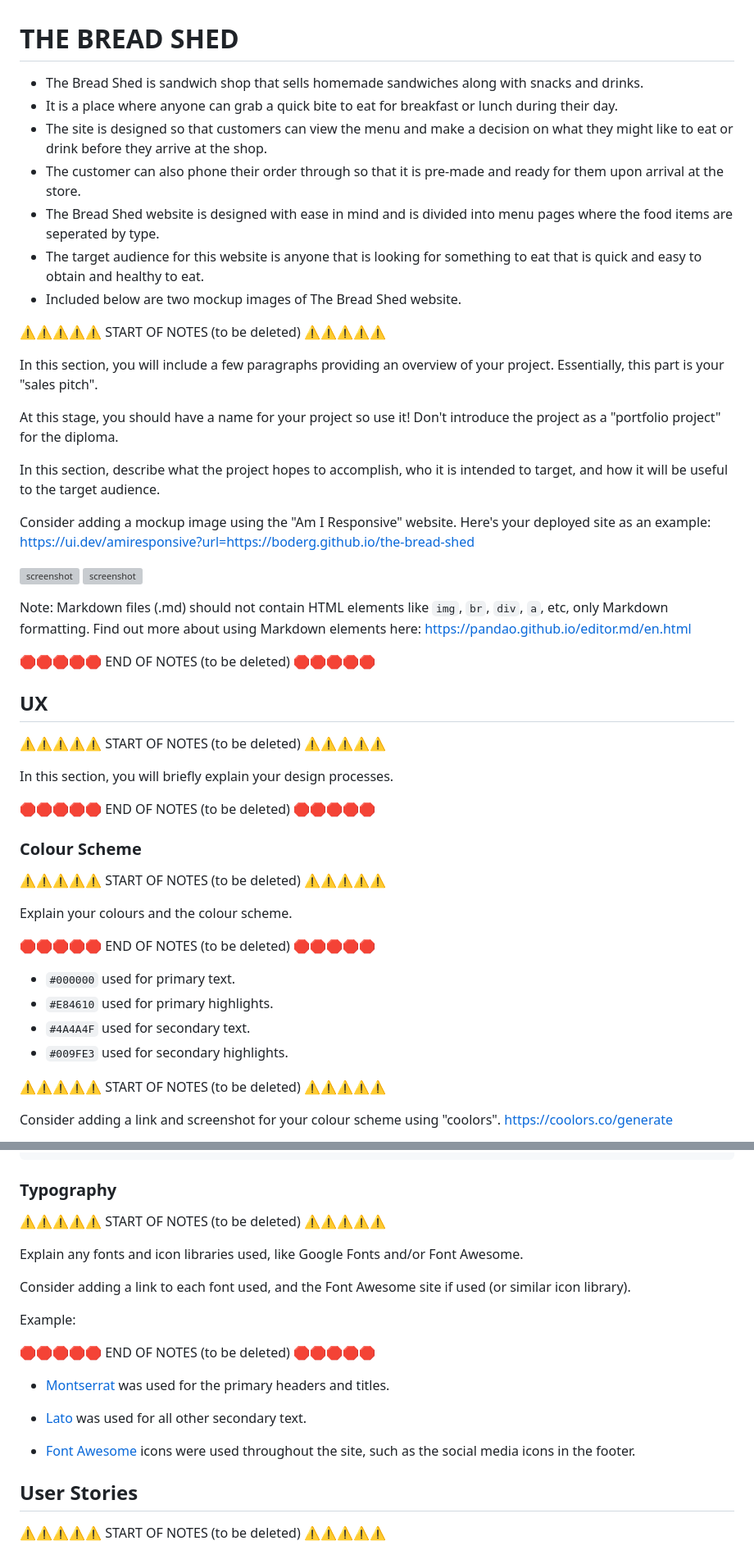
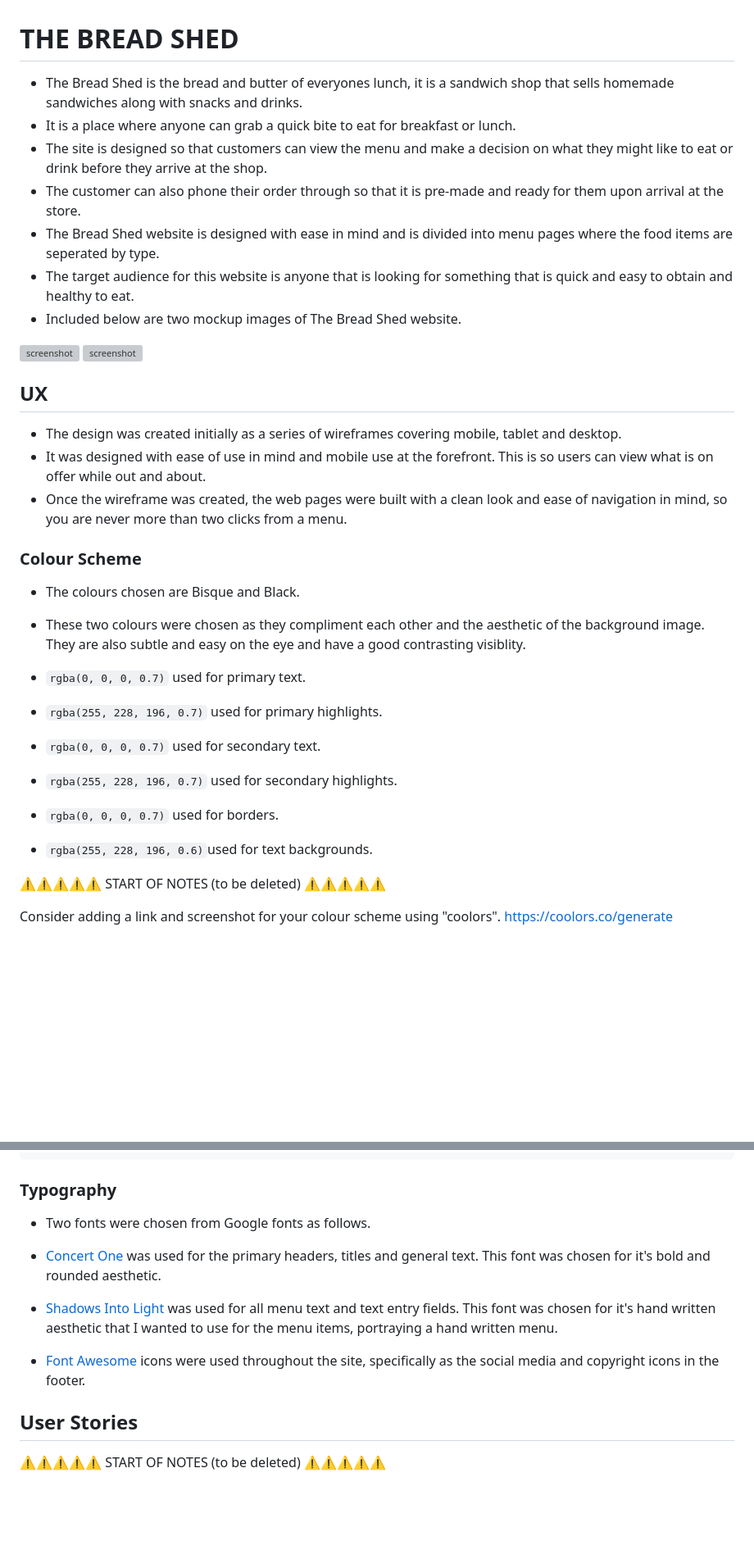
Before and after one commit to boderg/the-bread-shed, a Markdown page: README.md, 2 parts joined by grey strips. Shown: that part at 82% size. Drawn GitHub-style; blank space fills up the shorter version; grey boxes are pictures that could not be loaded.

Commit message:
Start writing UX of readme

```diff
--- a/README.md
+++ b/README.md
@@ -1,59 +1,33 @@
 # THE BREAD SHED
 
-- The Bread Shed is sandwich shop that sells homemade sandwiches along with snacks and drinks.
-- It is a place where anyone can grab a quick bite to eat for breakfast or lunch during their day.
+- The Bread Shed is the bread and butter of everyones lunch, it is a sandwich shop that sells homemade sandwiches along with snacks and drinks.
+- It is a place where anyone can grab a quick bite to eat for breakfast or lunch.
 - The site is designed so that customers can view the menu and make a decision on what they might like to eat or drink before they arrive at the shop.
 - The customer can also phone their order through so that it is pre-made and ready for them upon arrival at the store.
 - The Bread Shed website is designed with ease in mind and is divided into menu pages where the food items are seperated by type.
-- The target audience for this website is anyone that is looking for something to eat that is quick and easy to obtain and healthy to eat.
+- The target audience for this website is anyone that is looking for something that is quick and easy to obtain and healthy to eat.
 - Included below are two mockup images of The Bread Shed website.
-
-
-⚠️⚠️⚠️⚠️⚠️ START OF NOTES (to be deleted) ⚠️⚠️⚠️⚠️⚠️
-
-In this section, you will include a few paragraphs providing an overview of your project.
-Essentially, this part is your "sales pitch".
-
-At this stage, you should have a name for your project so use it!
-Don't introduce the project as a "portfolio project" for the diploma.
-
-In this section, describe what the project hopes to accomplish, who it is intended to target, and how it will be useful to the target audience.
-
-Consider adding a mockup image using the "Am I Responsive" website.
-Here's your deployed site as an example:
-https://ui.dev/amiresponsive?url=https://boderg.github.io/the-bread-shed
-
-
 
 ![screenshot](documentation/mockup.png)
 ![screenshot](documentation/mockup-dark.png)
 
-Note: Markdown files (.md) should not contain HTML elements like `img`, `br`, `div`, `a`, etc, only Markdown formatting.
-Find out more about using Markdown elements here:
-https://pandao.github.io/editor.md/en.html
-
-🛑🛑🛑🛑🛑 END OF NOTES (to be deleted) 🛑🛑🛑🛑🛑
-
 ## UX
 
-⚠️⚠️⚠️⚠️⚠️ START OF NOTES (to be deleted) ⚠️⚠️⚠️⚠️⚠️
-
-In this section, you will briefly explain your design processes.
-
-🛑🛑🛑🛑🛑 END OF NOTES (to be deleted) 🛑🛑🛑🛑🛑
+- The design was created initially as a series of wireframes covering mobile, tablet and desktop.
+- It was designed with ease of use in mind and mobile use at the forefront. This is so users can view what is on offer while out and about.
+- Once the wireframe was created, the web pages were built with a clean look and ease of navigation in mind, so you are never more than two clicks from a menu.
 
 ### Colour Scheme
 
-⚠️⚠️⚠️⚠️⚠️ START OF NOTES (to be deleted) ⚠️⚠️⚠️⚠️⚠️
+- The colours chosen are Bisque and Black.
+- These two colours were chosen as they compliment each other and the aesthetic of the background image. They are also subtle and easy on the eye and have a good contrasting visiblity.
 
-Explain your colours and the colour scheme.
-
-🛑🛑🛑🛑🛑 END OF NOTES (to be deleted) 🛑🛑🛑🛑🛑
-
-- `#000000` used for primary text.
-- `#E84610` used for primary highlights.
-- `#4A4A4F` used for secondary text.
-- `#009FE3` used for secondary highlights.
+- `rgba(0, 0, 0, 0.7)` used for primary text.
+- `rgba(255, 228, 196, 0.7)` used for primary highlights.
+- `rgba(0, 0, 0, 0.7)` used for secondary text.
+- `rgba(255, 228, 196, 0.7)` used for secondary highlights.
+- `rgba(0, 0, 0, 0.7)` used for borders.
+- `rgba(255, 228, 196, 0.6)`used for text backgrounds.
 
 ⚠️⚠️⚠️⚠️⚠️ START OF NOTES (to be deleted) ⚠️⚠️⚠️⚠️⚠️
 
@@ -92,21 +66,15 @@ I've used CSS `:root` variables to easily update the global colour scheme by cha
 
 ### Typography
 
-⚠️⚠️⚠️⚠️⚠️ START OF NOTES (to be deleted) ⚠️⚠️⚠️⚠️⚠️
+- Two fonts were chosen from Google fonts as follows.
 
-Explain any fonts and icon libraries used, like Google Fonts and/or Font Awesome.
+- [Concert One](https://fonts.google.com/?query=concert+one) was used for the primary headers, titles and general text.
+This font was chosen for it's bold and rounded aesthetic.
 
-Consider adding a link to each font used, and the Font Awesome site if used (or similar icon library).
+- [Shadows Into Light](https://fonts.google.com/?query=shadows) was used for all menu text and text entry fields.
+This font was chosen for it's hand written aesthetic that I wanted to use for the menu items, portraying a hand written menu.
 
-Example:
-
-🛑🛑🛑🛑🛑 END OF NOTES (to be deleted) 🛑🛑🛑🛑🛑
-
-- [Montserrat](https://fonts.google.com/specimen/Montserrat) was used for the primary headers and titles.
-
-- [Lato](https://fonts.google.com/specimen/Lato) was used for all other secondary text.
-
-- [Font Awesome](https://fontawesome.com) icons were used throughout the site, such as the social media icons in the footer.
+- [Font Awesome](https://fontawesome.com) icons were used throughout the site, specifically as the social media and copyright icons in the footer.
 
 ## User Stories
 
```
